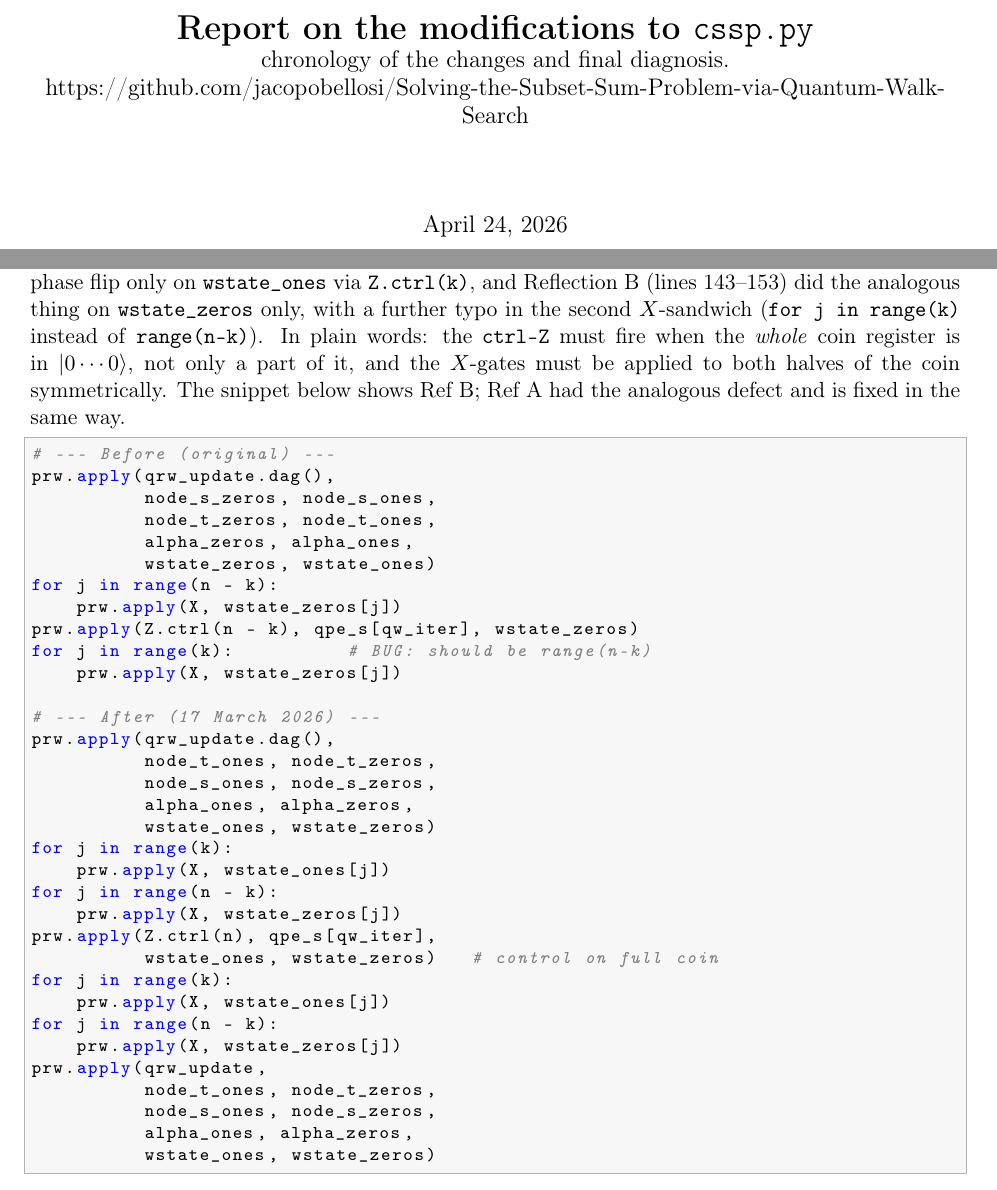
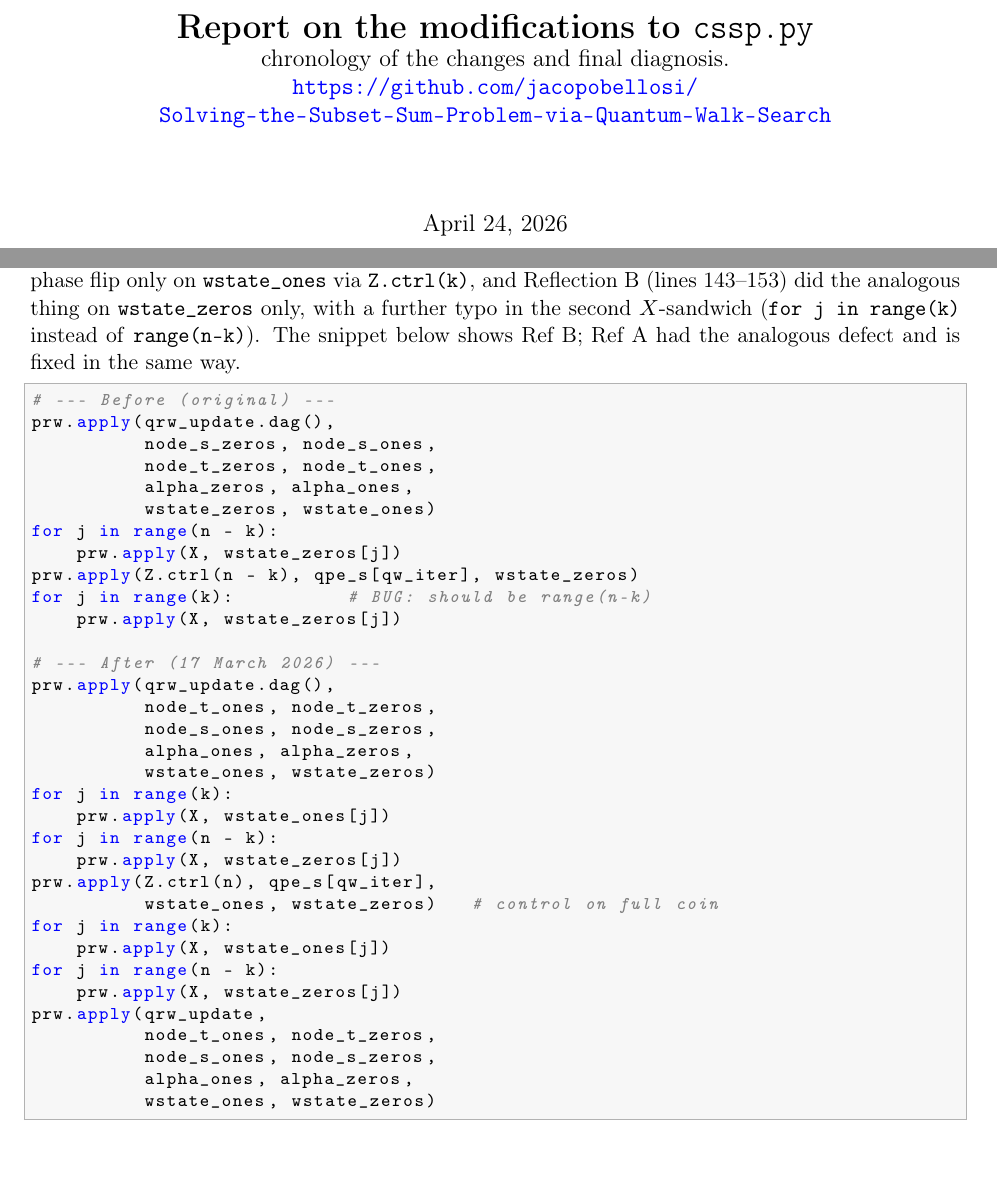
Before and after one commit to jacopobellosi/Solving-the-Subset-Sum-Problem-via-Quantum-Walk-Search, a LaTeX document (documentation/modification_report/modification_report.tex): two parts of pages 1 and 2 of 8, joined at a grey line, cut so that both start at the same text, the shorter picture padded with empty space. Compiled offline with pdfLaTeX.

Commit message:
Updates from Overleaf

```diff
--- a/documentation/modification_report/modification_report.tex
+++ b/documentation/modification_report/modification_report.tex
@@ -47,12 +47,11 @@
 \large
 chronology of the changes and final diagnosis.
 
-https://github.com/jacopobellosi/Solving-the-Subset-Sum-Problem-via-Quantum-Walk-Search
+\url{https://github.com/jacopobellosi/Solving-the-Subset-Sum-Problem-via-Quantum-Walk-Search}
 }
 
 \begin{document}
 \maketitle
-
 % =====================================================================
 \section{The starting problem}
 % =====================================================================
@@ -166,10 +165,7 @@ controlled the phase flip only on \texttt{wstate\_ones} via
 \texttt{Z.ctrl(k)}, and Reflection~B (lines 143--153) did the
 analogous thing on \texttt{wstate\_zeros} only, with a further typo in
 the second $X$-sandwich
-(\texttt{for j in range(k)} instead of \texttt{range(n-k)}). In plain
-words: the \texttt{ctrl-Z} must fire when the \emph{whole} coin
-register is in $|0\cdots0\rangle$, not only a part of it, and the
-$X$-gates must be applied to both halves of the coin symmetrically.
+(\texttt{for j in range(k)} instead of \texttt{range(n-k)}).
 The snippet below shows Ref~B; Ref~A had the analogous defect and is
 fixed in the same way.
 
```
